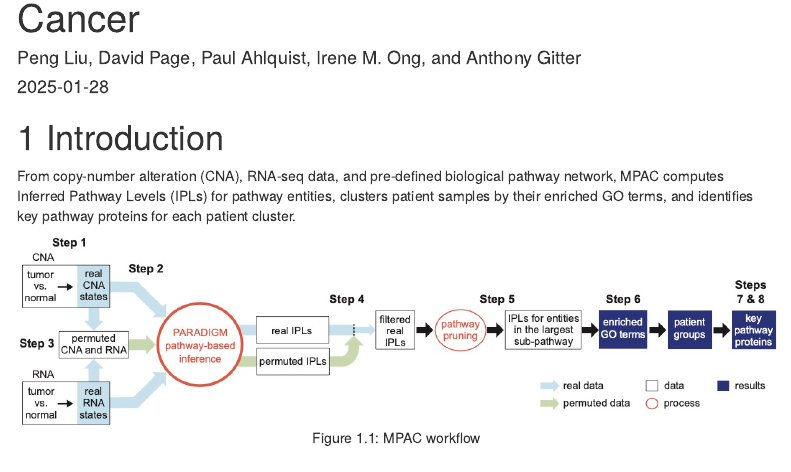
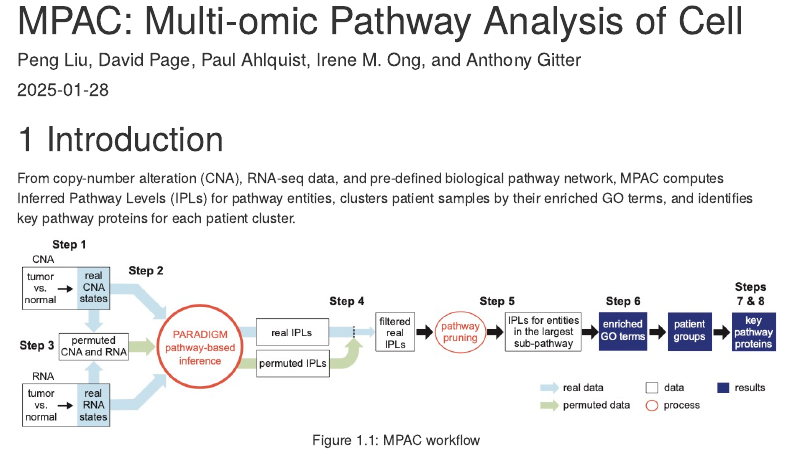
Before and after one commit to pliu55/MPAC, an R Markdown document (vignettes/MPAC.Rmd): the page in a window 1100 px wide, from 70 px down before the commit and from 20 px down after it. Rendered offline with R 4.5, knitr and Pandoc, with nearby package versions; some code elsewhere in the file could not run offline; menus at the side of the page are left out.

Commit message:
change MPAC's full name

```diff
--- a/vignettes/MPAC.Rmd
+++ b/vignettes/MPAC.Rmd
@@ -1,5 +1,5 @@
 ---
-title: 'MPAC: Multi-omic Pathway Analysis of Cancer'
+title: 'MPAC: Multi-omic Pathway Analysis of Cell'
 author: 'Peng Liu, David Page, Paul Ahlquist, Irene M. Ong, and Anthony Gitter'
 date: '`r Sys.Date()`'
 output:
@@ -11,7 +11,7 @@ output:
 urlcolor: blue
 linkcolor: blue
 vignette: >
-    %\VignetteIndexEntry{MPAC: Multi-omic Pathway Analysis of Cancer}
+    %\VignetteIndexEntry{MPAC: Multi-omic Pathway Analysis of Cell}
     %\VignetteEngine{knitr::rmarkdown}
     %\VignetteEncoding{UTF-8}
 ---
```
